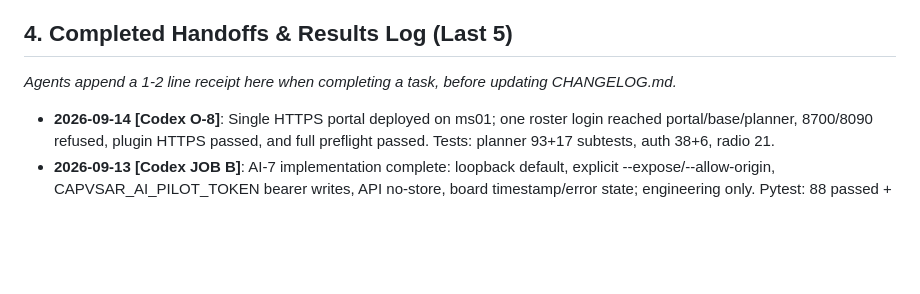
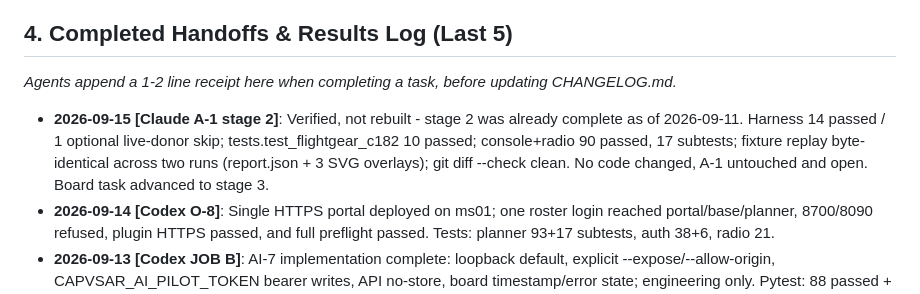
Before and after one commit to rpcraighead/cap-vsar, a Markdown page: docs/BOARD.md, the part around one of its changes. GitHub-like rendering; blank space fills up the shorter version.

Commit message:
board: edit the board directly

```diff
--- a/docs/BOARD.md
+++ b/docs/BOARD.md
@@ -48,6 +48,7 @@
 ## 4. Completed Handoffs & Results Log (Last 5)
 *Agents append a 1-2 line receipt here when completing a task, before updating CHANGELOG.md.*
 
+- **2026-09-15 [Claude A-1 stage 2]**: Verified, not rebuilt - stage 2 was already complete as of 2026-09-11. Harness 14 passed / 1 optional live-donor skip; tests.test_flightgear_c182 10 passed; console+radio 90 passed, 17 subtests; fixture replay byte-identical across two runs (report.json + 3 SVG overlays); git diff --check clean. No code changed, A-1 untouched and open. Board task advanced to stage 3.
 - **2026-09-14 [Codex O-8]**: Single HTTPS portal deployed on ms01; one roster login reached portal/base/planner, 8700/8090 refused, plugin HTTPS passed, and full preflight passed. Tests: planner 93+17 subtests, auth 38+6, radio 21.
 - **2026-09-13 [Codex JOB B]**: AI-7 implementation complete: loopback default, explicit --expose/--allow-origin, CAPVSAR_AI_PILOT_TOKEN bearer writes, API no-store, board timestamp/error state; engineering only. Pytest: 88 passed + 9 subtests (temporary security/UI harness), 4 socket setups blocked by sandbox; legacy POST tests need credential fixtures outside this lane. 8088 NOT killed/restarted: restart with local token required to activate protection; changes uncommitted for Claude review.
 - **2026-09-13 [Codex JOB C]**: Closed X-12/X-13/X-14: Secure cookies, no JSON/query session secrets, CSRF-confirmed joins, 128-bit badge suffixes, hashed/pruned/revoked sessions, base/instructor ICS gate; pytest 58 passed (37 auth + 21 radio), 6 subtests, using /tmp/capvsar_test_wakeup.py for sandbox TestClient wakeup hang; HTTPS and badge reissue required, old sessions revoked; working tree only, no restart.
```
Also changed, not shown: other parts of docs/BOARD.md (+1 -1 lines).
